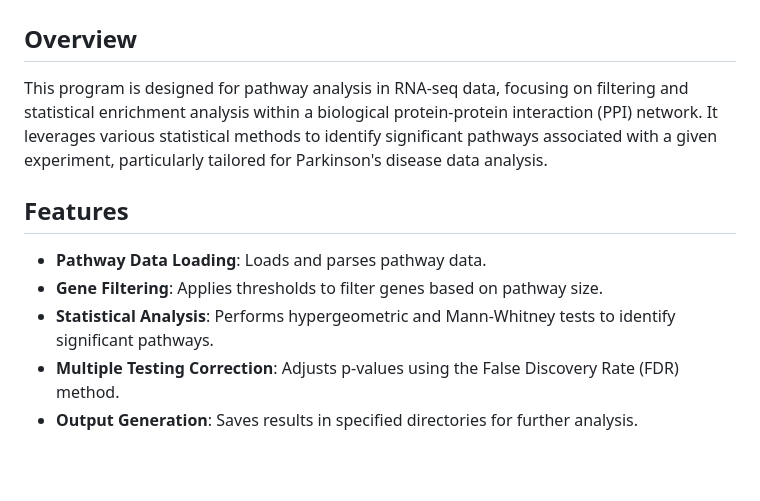
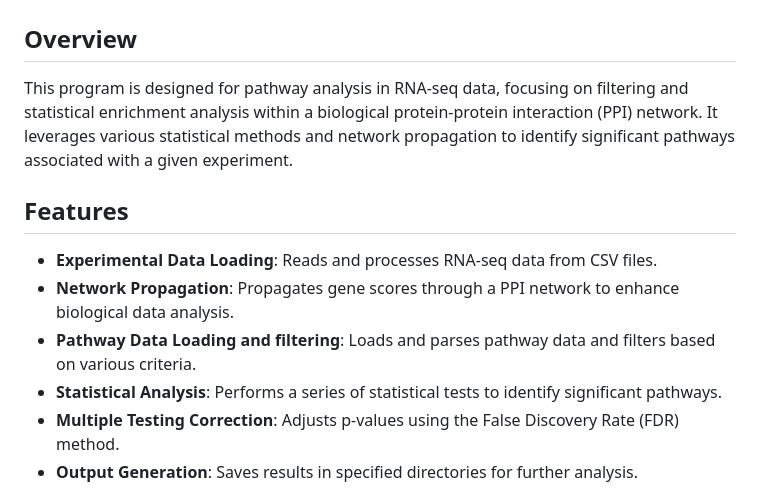
Before and after one commit to Yapibe/Yair_propagation, a Markdown page: README.md, the part around one of its changes. GitHub-like rendering; blank space fills up the shorter version.

```diff
--- a/README.md
+++ b/README.md
@@ -2,13 +2,13 @@
 
 ## Overview
 
-This program is designed for pathway analysis in RNA-seq data, focusing on filtering and statistical enrichment analysis within a biological protein-protein interaction (PPI) network. It leverages various statistical methods to identify significant pathways associated with a given experiment, particularly tailored for Parkinson's disease data analysis.
+This program is designed for pathway analysis in RNA-seq data, focusing on filtering and statistical enrichment analysis within a biological protein-protein interaction (PPI) network. It leverages various statistical methods and network propagation to identify significant pathways associated with a given experiment.
 
 ## Features
-
-- **Pathway Data Loading**: Loads and parses pathway data.
-- **Gene Filtering**: Applies thresholds to filter genes based on pathway size.
-- **Statistical Analysis**: Performs hypergeometric and Mann-Whitney tests to identify significant pathways.
+- **Experimental Data Loading**: Reads and processes RNA-seq data from CSV files.
+- **Network Propagation**: Propagates gene scores through a PPI network to enhance biological data analysis.
+- **Pathway Data Loading and filtering**: Loads and parses pathway data and filters based on various criteria.
+- **Statistical Analysis**: Performs a series of statistical tests to identify significant pathways.
 - **Multiple Testing Correction**: Adjusts p-values using the False Discovery Rate (FDR) method.
 - **Output Generation**: Saves results in specified directories for further analysis.
 
```
Also changed, not shown: other parts of README.md (+27 -1 lines).
